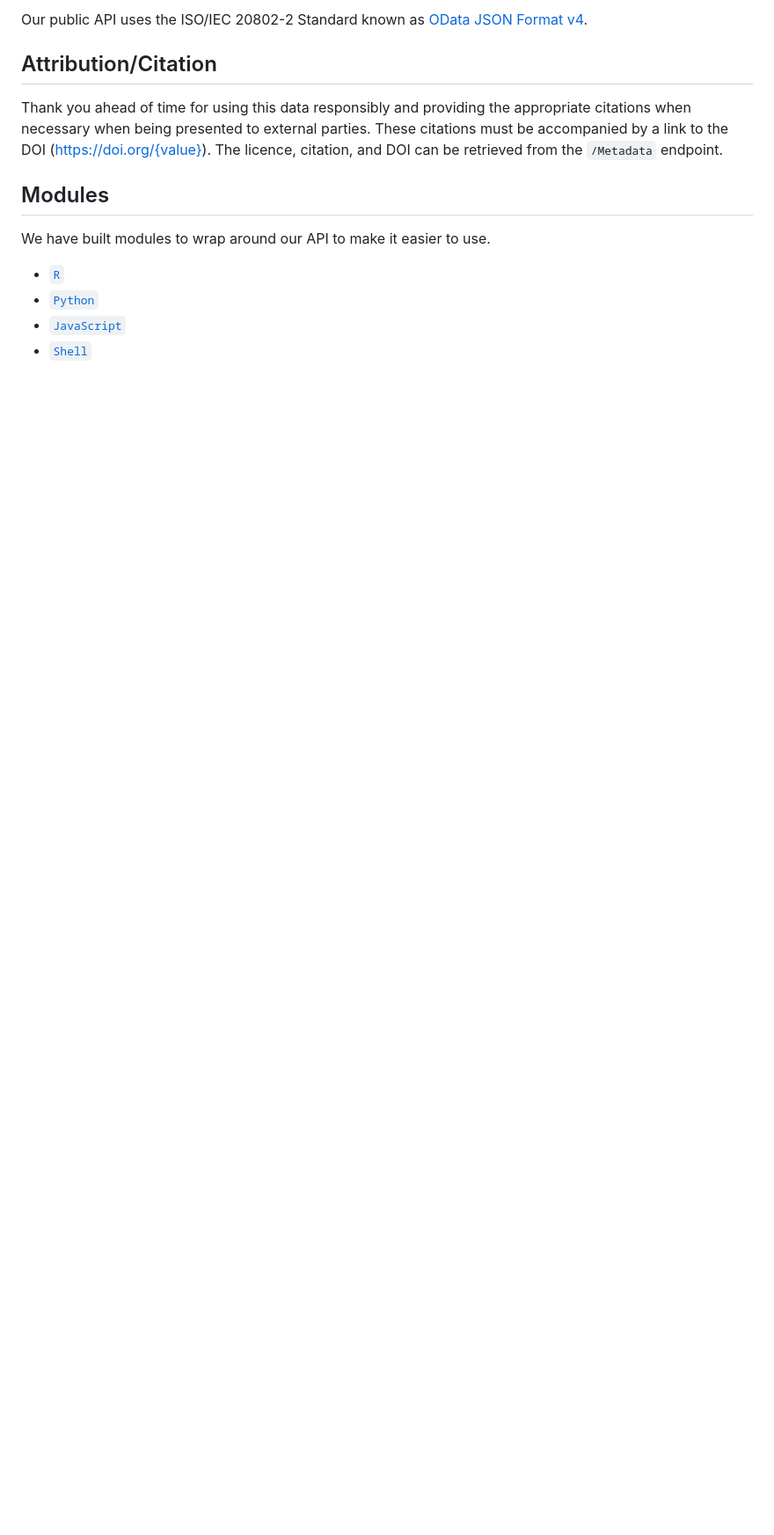
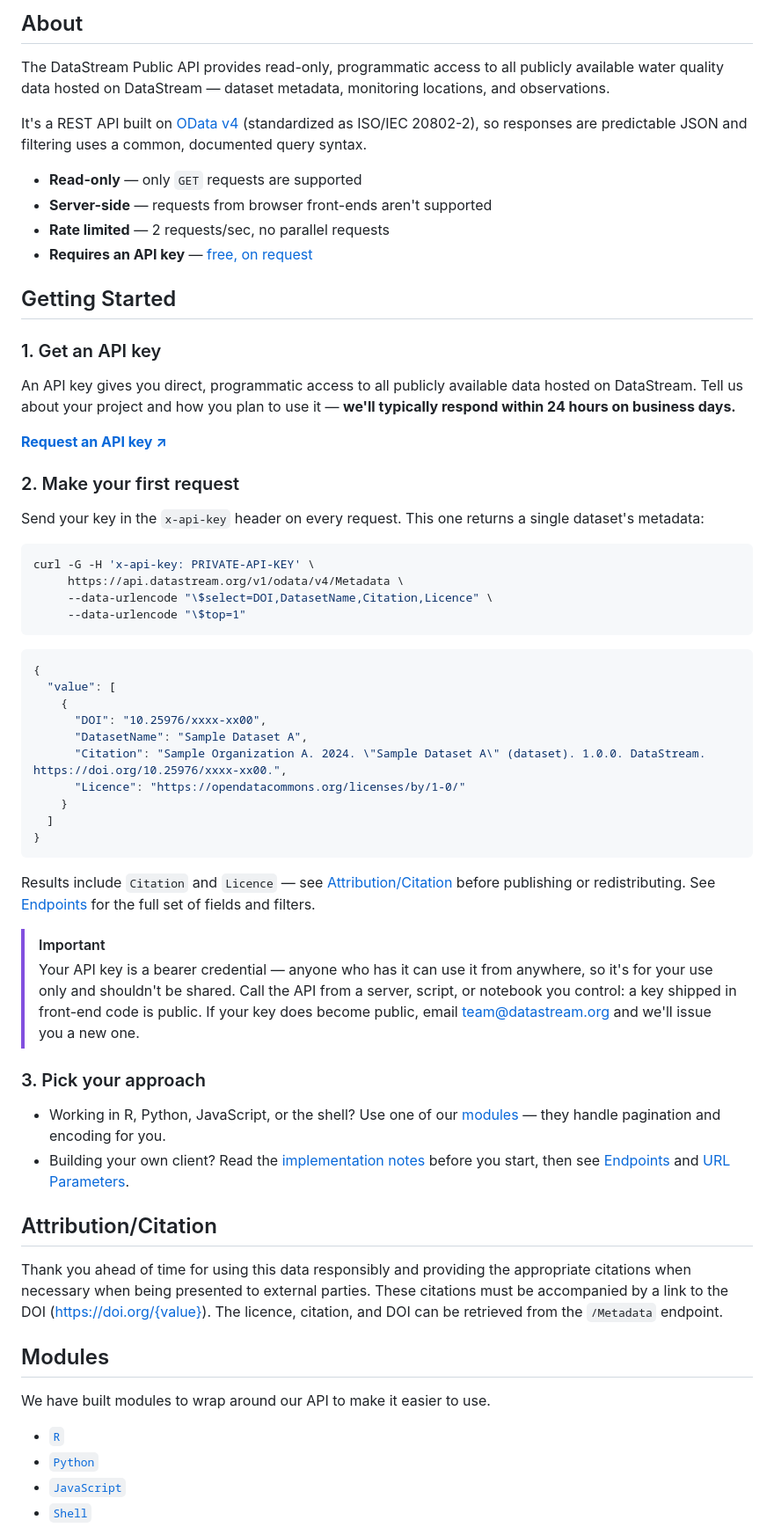
Before and after one commit to datastreamapp/api-docs, a Markdown page: docs/README.md, the part around one of its changes. Shown at 88% size. Drawn GitHub-style; blank space fills up the shorter version.

Commit message:
Docs: Clarify instructions on API key requests and first steps
Updated the instructions regarding API key request and structure update for 1, 2 3.

````diff
--- a/docs/README.md
+++ b/docs/README.md
@@ -11,5 +7,60 @@
 
-Our public API uses the ISO/IEC 20802-2 Standard known as [OData JSON Format v4](https://odata.org).
+## About
+
+The DataStream Public API provides read-only, programmatic access to all publicly available water quality data hosted on DataStream — dataset metadata, monitoring locations, and observations.
+
+It's a REST API built on [OData v4](https://odata.org/) (standardized as ISO/IEC 20802-2), so responses are predictable JSON and filtering uses a common, documented query syntax.
+
+- **Read-only** — only `GET` requests are supported
+- **Server-side** — requests from browser front-ends aren't supported
+- **Rate limited** — 2 requests/sec, no parallel requests
+- **Requires an API key** — [free, on request](#1-request-an-api-key)
+
+## Getting Started
+
+### 1. Get an API key
+
+An API key gives you direct, programmatic access to all publicly available data hosted on DataStream. Tell us about your project and how you plan to use it — **we'll typically respond within 24 hours on business days.**
+
+**[Request an API key ↗︎](https://docs.google.com/forms/d/1SjPVeblz2QFaghpiBZPZKOVNKXgw5UMnAtJLJS1tQYI)**
+
+### 2. Make your first request
+
+Send your key in the `x-api-key` header on every request. This one returns a single dataset's metadata:
+
+```bash
+curl -G -H 'x-api-key: PRIVATE-API-KEY' \
+     https://api.datastream.org/v1/odata/v4/Metadata \
+     --data-urlencode "\$select=DOI,DatasetName,Citation,Licence" \
+     --data-urlencode "\$top=1"
+```
+
+```json
+{
+  "value": [
+    {
+      "DOI": "10.25976/xxxx-xx00",
+      "DatasetName": "Sample Dataset A",
+      "Citation": "Sample Organization A. 2024. \"Sample Dataset A\" (dataset). 1.0.0. DataStream. https://doi.org/10.25976/xxxx-xx00.",
+      "Licence": "https://opendatacommons.org/licenses/by/1-0/"
+    }
+  ]
+}
+```
+
+Results include `Citation` and `Licence` — see [Attribution/Citation](#attributioncitation) before publishing or redistributing. See [Endpoints](#endpoints) for the full set of fields and filters.
+
+> [!IMPORTANT]
+> Your API key is a bearer credential — anyone who has it can use it from anywhere,
+> so it's for your use only and shouldn't be shared. Call the API from a server,
+> script, or notebook you control: a key shipped in front-end code is public. If
+> your key does become public, email [team@datastream.org](mailto:team@datastream.org)
+> and we'll issue you a new one.
+
+### 3. Pick your approach
+
+- Working in R, Python, JavaScript, or the shell? Use one of our [modules](#modules) — they handle pagination and encoding for you.
+- Building your own client? Read the [implementation notes](#building-your-own-implementation) before you start, then see [Endpoints](#endpoints) and [URL Parameters](#url-parameters).
 
 ## Attribution/Citation
 Thank you ahead of time for using this data responsibly and providing the appropriate citations when necessary when being presented to external parties. These citations must be accompanied by a link to the DOI (https://doi.org/{value}). The licence, citation, and DOI can be retrieved from the `/Metadata` endpoint.
````
Also changed, not shown: other parts of docs/README.md (+6 -15 lines).
